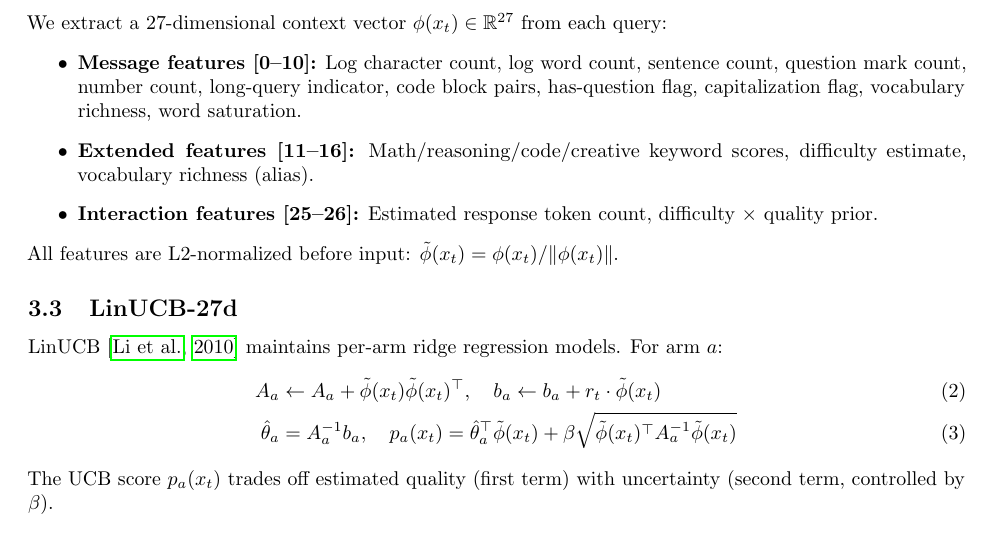
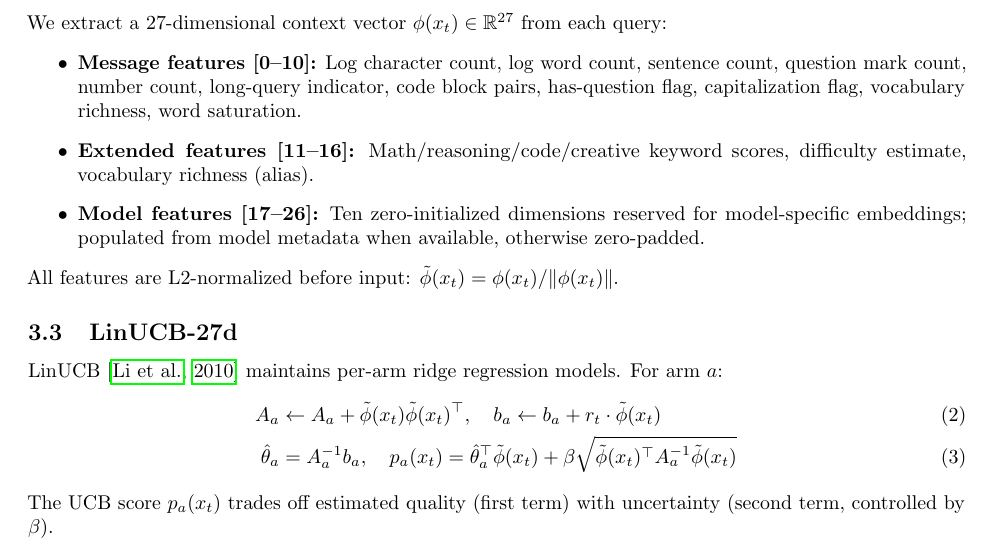
Before and after one commit to yunpengl9071/routesmith, a LaTeX paper (paper/main.tex, which reads paper/sections/03_method.tex): part of page 3 of 7, cut so that both start at the same text. Compiled offline with pdfLaTeX.

Commit message:
fix(paper): fix bib entry type, feature index description, build.sh nullglob

```diff
--- a/paper/sections/03_method.tex
+++ b/paper/sections/03_method.tex
@@ -24,7 +24,7 @@ We extract a 27-dimensional context vector $\phi(x_t) \in \mathbb{R}^{27}$ from
 \begin{itemize}
     \item \textbf{Message features [0--10]:} Log character count, log word count, sentence count, question mark count, number count, long-query indicator, code block pairs, has-question flag, capitalization flag, vocabulary richness, word saturation.
     \item \textbf{Extended features [11--16]:} Math/reasoning/code/creative keyword scores, difficulty estimate, vocabulary richness (alias).
-    \item \textbf{Interaction features [25--26]:} Estimated response token count, difficulty $\times$ quality prior.
+    \item \textbf{Model features [17--26]:} Ten zero-initialized dimensions reserved for model-specific embeddings; populated from model metadata when available, otherwise zero-padded.
 \end{itemize}
 All features are L2-normalized before input: $\tilde{\phi}(x_t) = \phi(x_t) / \|\phi(x_t)\|$.
 
```
Also changed, not shown: paper/references.bib (+1 -1 lines), 1 other file.
